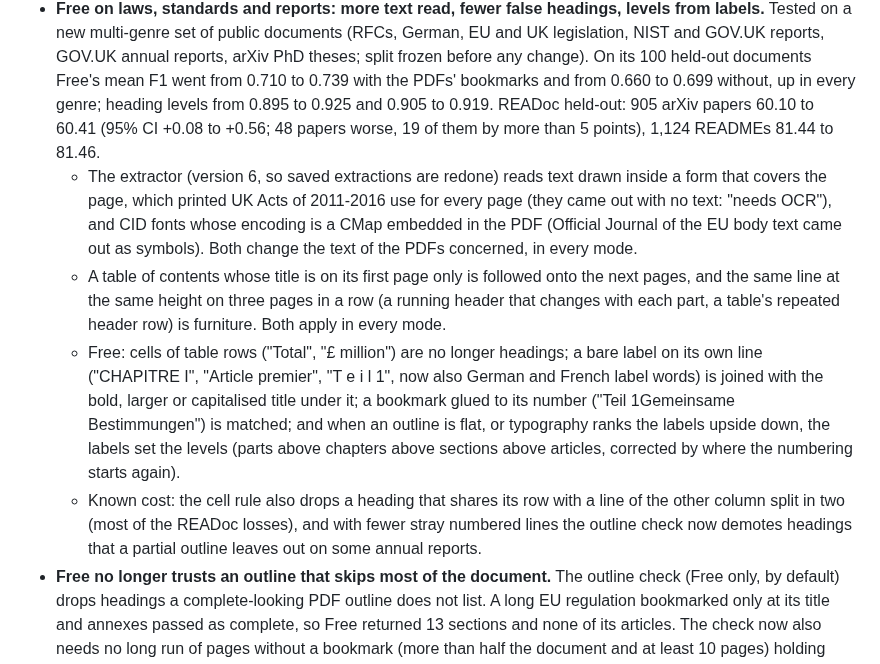
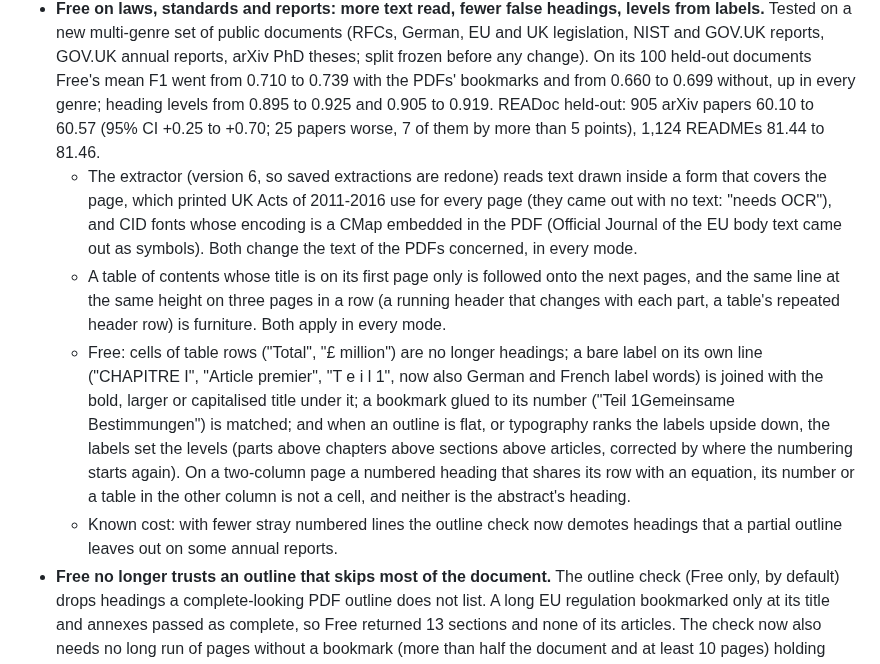
Before and after one commit to Omniwot/section-anything, a Markdown page: CHANGELOG.md, the part around the change. Drawn GitHub-style.

Commit message:
Changelog: tighter cell rule (READoc held-out 60.10 -> 60.57, 7 papers worse by more than 5)

```diff
--- a/CHANGELOG.md
+++ b/CHANGELOG.md
@@ -73,7 +73,7 @@ Scores are READoc heading-tree TEDS (0-100) with READoc's own scoring code.
   GOV.UK reports, GOV.UK annual reports, arXiv PhD theses; split frozen before any change). On its
   100 held-out documents Free's mean F1 went from 0.710 to 0.739 with the PDFs' bookmarks and from
   0.660 to 0.699 without, up in every genre; heading levels from 0.895 to 0.925 and 0.905 to 0.919.
-  READoc held-out: 905 arXiv papers 60.10 to 60.41 (95% CI +0.08 to +0.56; 48 papers worse, 19 of
+  READoc held-out: 905 arXiv papers 60.10 to 60.57 (95% CI +0.25 to +0.70; 25 papers worse, 7 of
   them by more than 5 points), 1,124 READMEs 81.44 to 81.46.
   - The extractor (version 6, so saved extractions are redone) reads text drawn inside a form that
     covers the page, which printed UK Acts of 2011-2016 use for every page (they came out with no
@@ -89,9 +89,10 @@ Scores are READoc heading-tree TEDS (0-100) with READoc's own scoring code.
     ("Teil 1Gemeinsame Bestimmungen") is matched; and when an outline is flat, or typography ranks
     the labels upside down, the labels set the levels (parts above chapters above sections above
     articles, corrected by where the numbering starts again).
-  - Known cost: the cell rule also drops a heading that shares its row with a line of the other
-    column split in two (most of the READoc losses), and with fewer stray numbered lines the outline
-    check now demotes headings that a partial outline leaves out on some annual reports.
+    On a two-column page a numbered heading that shares its row with an equation, its number or a
+    table in the other column is not a cell, and neither is the abstract's heading.
+  - Known cost: with fewer stray numbered lines the outline check now demotes headings that a
+    partial outline leaves out on some annual reports.
 - **Free no longer trusts an outline that skips most of the document.** The outline check (Free
   only, by default) drops headings a complete-looking PDF outline does not list. A long EU
   regulation bookmarked only at its title and annexes passed as complete, so Free returned 13
```
